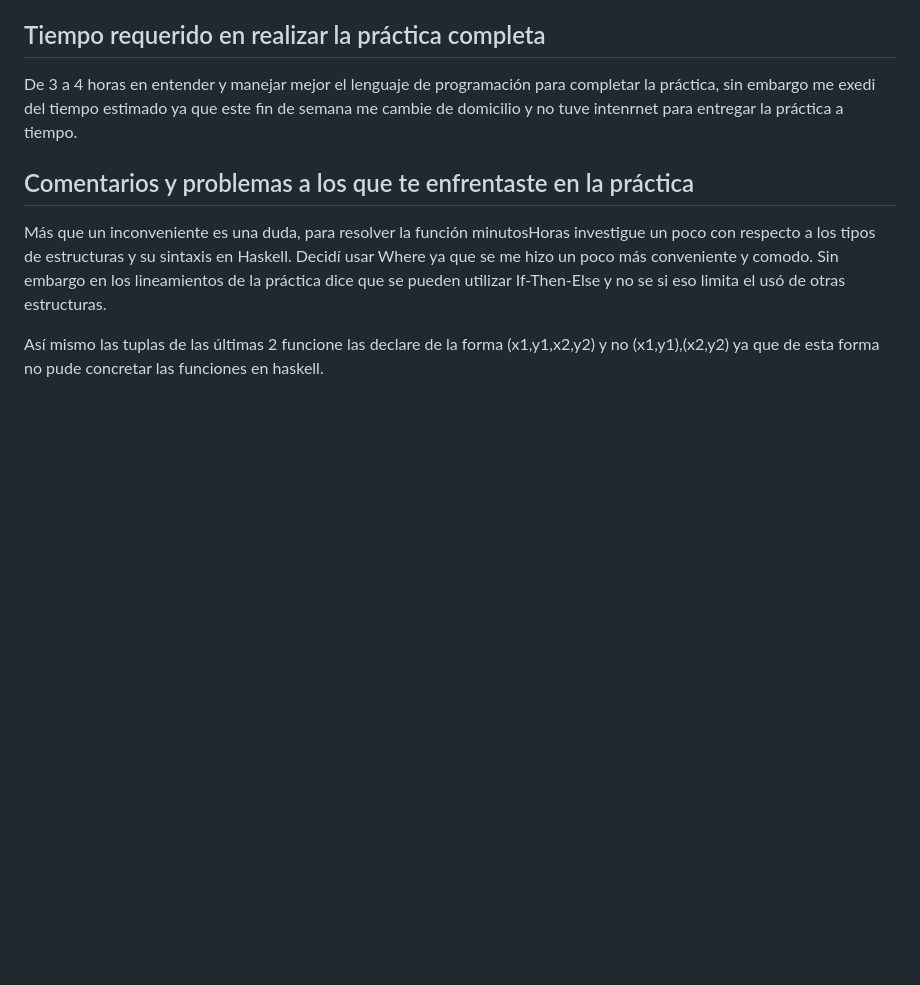
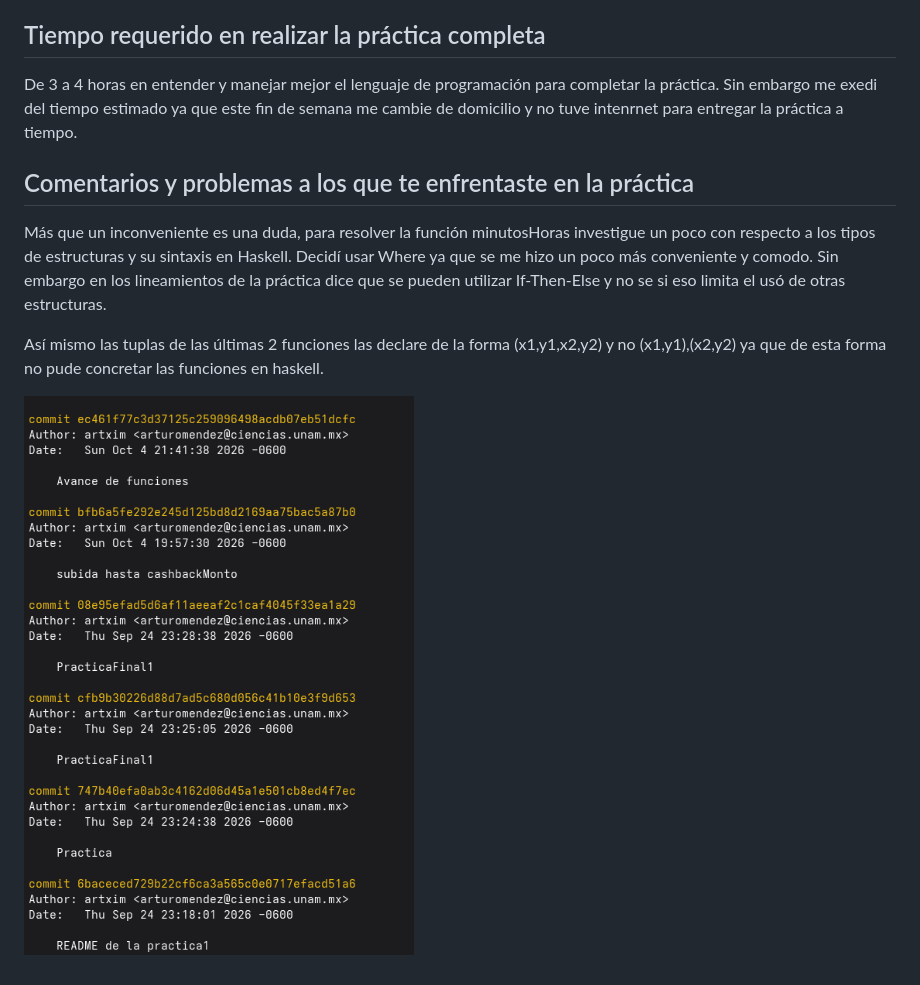
Before and after one commit to artxim/EstructurasDiscretas, a Markdown page: Practica2/README.md, the part around the change. Drawn GitHub-style; pictures changed too: Practica2/gitlog.png (added); blank space fills up the shorter version.

Commit message:
Cambios en README Prueba de imagen

```diff
--- a/Practica2/README.md
+++ b/Practica2/README.md
@@ -2,9 +2,11 @@
 Conocer e implementar la sintaxis del lenguaje de programación Haskell, así como entender el manejo de sus datos y sus declaraciones básicas.
 
 ## Tiempo requerido en realizar la práctica completa
-De 3 a 4 horas en entender y manejar mejor el lenguaje de programación para completar la práctica, sin embargo me exedi del tiempo estimado ya que este fin de semana me cambie de domicilio y no tuve intenrnet para entregar la práctica a tiempo.
+De 3 a 4 horas en entender y manejar mejor el lenguaje de programación para completar la práctica. Sin embargo me exedi del tiempo estimado ya que este fin de semana me cambie de domicilio y no tuve intenrnet para entregar la práctica a tiempo.
 
 ## Comentarios y problemas a los que te enfrentaste en la práctica
 Más que un inconveniente es una duda, para resolver la función minutosHoras investigue un poco con respecto a los tipos de estructuras y su sintaxis en Haskell. Decidí usar Where  ya que se me hizo un poco más conveniente y comodo. Sin embargo en los lineamientos de la práctica dice que se pueden utilizar If-Then-Else y no se si eso limita el usó de otras estructuras.
 
-Así mismo las tuplas de las últimas 2 funcione las declare de la forma (x1,y1,x2,y2) y no (x1,y1),(x2,y2) ya que de esta forma no pude concretar las funciones en haskell.
+Así mismo las tuplas de las últimas 2 funciones las declare de la forma (x1,y1,x2,y2) y no (x1,y1),(x2,y2) ya que de esta forma no pude concretar las funciones en haskell.
+
+![gitlog](./gitlog.png)
```
